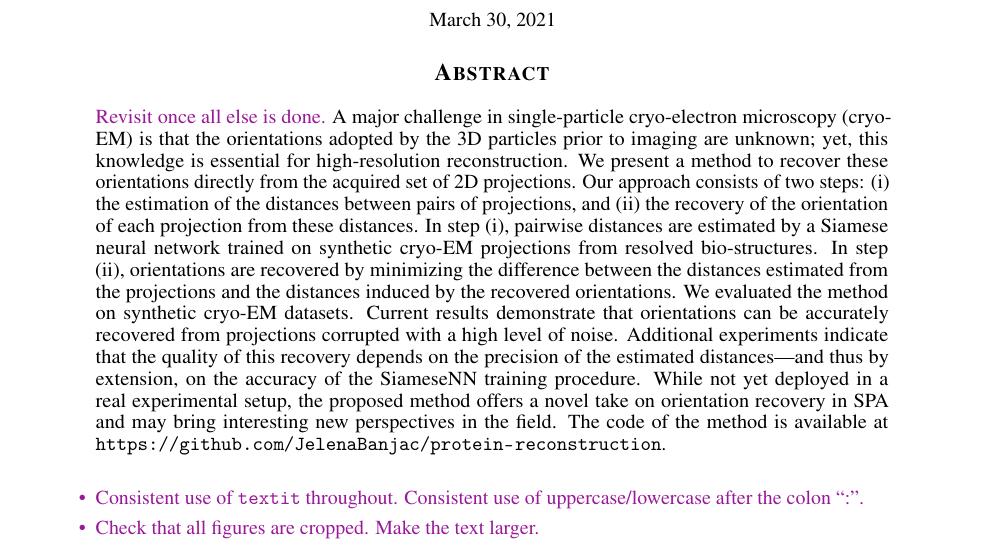
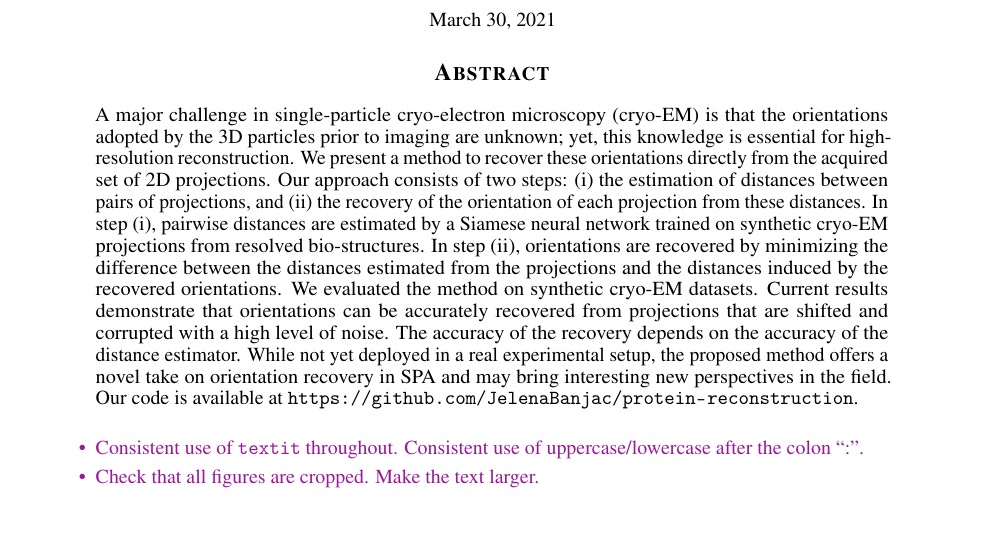
Before and after one commit to mdeff/paper-cryoem-orientation-recovery, a LaTeX paper (main.tex): part of page 1 of 16, cut so that both start at the same text, the shorter picture padded with empty space. Compiled offline with pdfLaTeX.

Commit message:
light tough on abstract

```diff
--- a/main.tex
+++ b/main.tex
@@ -31,17 +31,16 @@
 \maketitle
 
 \begin{abstract}
-    \todo{Revisit once all else is done.}
     A major challenge in single-particle cryo-electron microscopy (cryo-EM) is that the orientations adopted by the 3D particles prior to imaging are unknown; yet, this knowledge is essential for high-resolution reconstruction.
     We present a method to recover these orientations directly from the acquired set of 2D projections.
-    Our approach consists of two steps: (i) the estimation of the distances between pairs of projections, and (ii) the recovery of the orientation of each projection from these distances.
+    Our approach consists of two steps: (i) the estimation of distances between pairs of projections, and (ii) the recovery of the orientation of each projection from these distances.
     In step (i), pairwise distances are estimated by a Siamese neural network trained on synthetic cryo-EM projections from resolved bio-structures.
     In step (ii), orientations are recovered by minimizing the difference between the distances estimated from the projections and the distances induced by the recovered orientations.
-%(through stochastic gradient descent) an objective function by
-    We evaluated the method on synthetic cryo-EM datasets. Current results demonstrate that orientations can be accurately recovered from projections corrupted with a high level of noise. Additional experiments indicate that the quality of this recovery depends on the precision of the estimated distances---and thus by extension, on the accuracy of the SiameseNN training procedure.
+    We evaluated the method on synthetic cryo-EM datasets.
+    Current results demonstrate that orientations can be accurately recovered from projections that are shifted and corrupted with a high level of noise.
+    The accuracy of the recovery depends on the accuracy of the distance estimator.
     While not yet deployed in a real experimental setup, the proposed method offers a novel take on orientation recovery in SPA and may bring interesting new perspectives in the field.
-    %The preliminary results , the orientations recovered from non-perturbed projections are within $10\degree$, and from perturbed projections are within $24\degree$ of the true orientations.
-    The code of the method is available at \url{https://github.com/JelenaBanjac/protein-reconstruction}.
+    Our code is available at \url{https://github.com/JelenaBanjac/protein-reconstruction}.
 \end{abstract}
 
 %\input{TODO}
```
